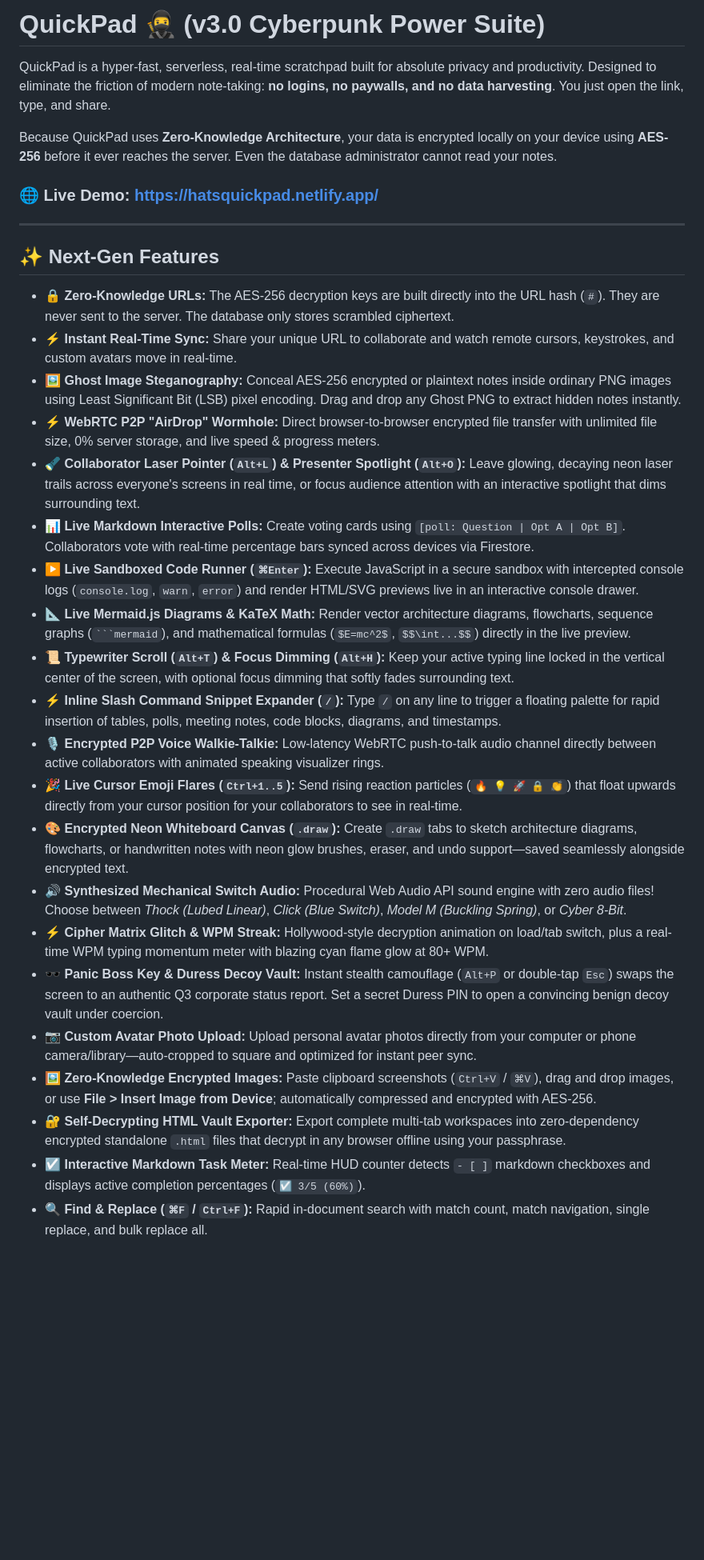
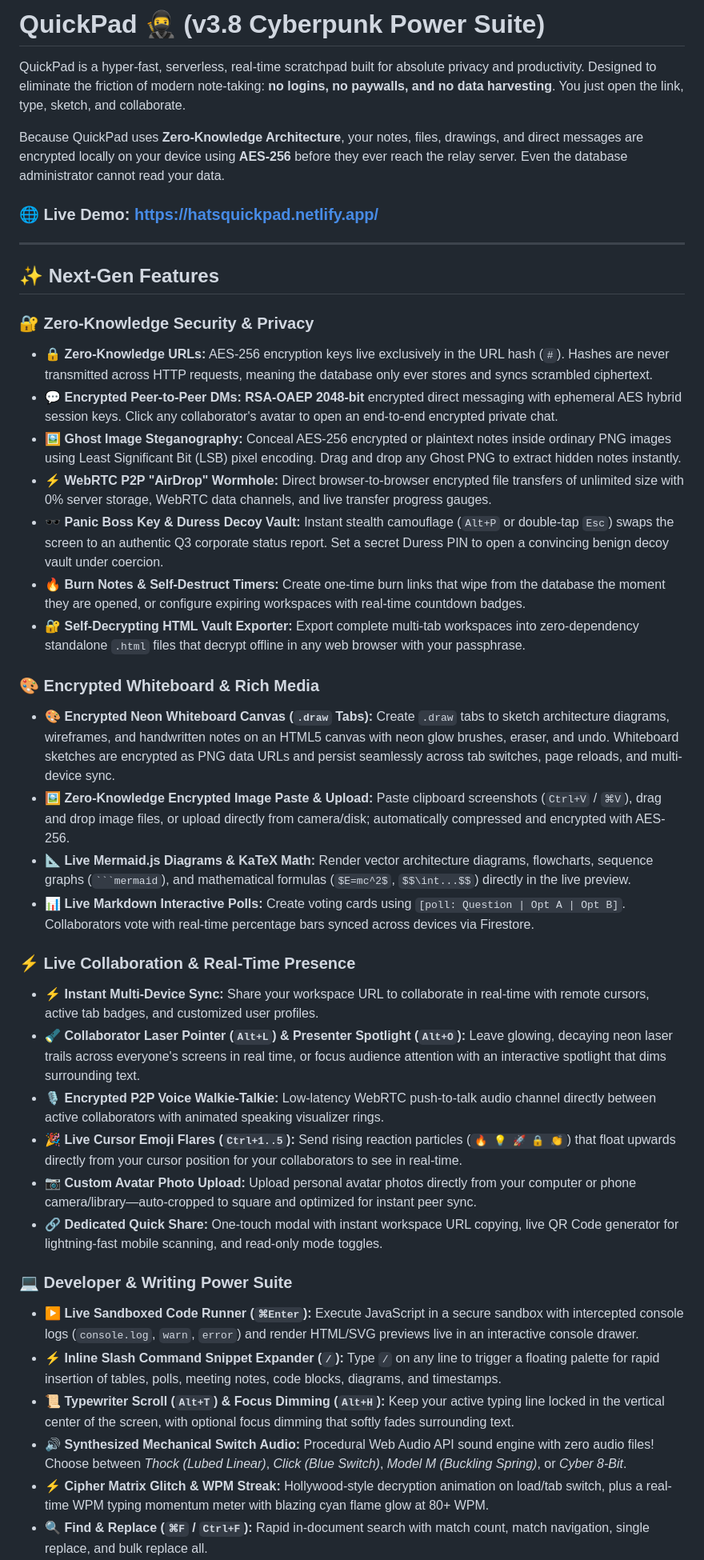
Before and after one commit to HattyHats/hatsquickpad, a Markdown page: readme.md, the part around one of its changes. Shown at 80% size. Drawn GitHub-style; blank space fills up the shorter version.

Commit message:
updated readme
v38

````diff
--- a/readme.md
+++ b/readme.md
@@ -1,33 +1,43 @@
-# QuickPad 🥷 (v3.0 Cyberpunk Power Suite)
+# QuickPad 🥷 (v3.8 Cyberpunk Power Suite)
 
-QuickPad is a hyper-fast, serverless, real-time scratchpad built for absolute privacy and productivity. Designed to eliminate the friction of modern note-taking: **no logins, no paywalls, and no data harvesting**. You just open the link, type, and share.
+QuickPad is a hyper-fast, serverless, real-time scratchpad built for absolute privacy and productivity. Designed to eliminate the friction of modern note-taking: **no logins, no paywalls, and no data harvesting**. You just open the link, type, sketch, and collaborate.
 
-Because QuickPad uses **Zero-Knowledge Architecture**, your data is encrypted locally on your device using **AES-256** before it ever reaches the server. Even the database administrator cannot read your notes.
+Because QuickPad uses **Zero-Knowledge Architecture**, your notes, files, drawings, and direct messages are encrypted locally on your device using **AES-256** before they ever reach the relay server. Even the database administrator cannot read your data.
 
 ### 🌐 Live Demo: https://hatsquickpad.netlify.app/
+
 ---
 
 ## ✨ Next-Gen Features
 
-- 🔒 **Zero-Knowledge URLs:** The AES-256 decryption keys are built directly into the URL hash (`#`). They are never sent to the server. The database only stores scrambled ciphertext.
-- ⚡ **Instant Real-Time Sync:** Share your unique URL to collaborate and watch remote cursors, keystrokes, and custom avatars move in real-time.
+### 🔐 Zero-Knowledge Security & Privacy
+- 🔒 **Zero-Knowledge URLs:** AES-256 encryption keys live exclusively in the URL hash (`#`). Hashes are never transmitted across HTTP requests, meaning the database only ever stores and syncs scrambled ciphertext.
+- 💬 **Encrypted Peer-to-Peer DMs:** **RSA-OAEP 2048-bit** encrypted direct messaging with ephemeral AES hybrid session keys. Click any collaborator's avatar to open an end-to-end encrypted private chat.
 - 🖼️ **Ghost Image Steganography:** Conceal AES-256 encrypted or plaintext notes inside ordinary PNG images using Least Significant Bit (LSB) pixel encoding. Drag and drop any Ghost PNG to extract hidden notes instantly.
-- ⚡ **WebRTC P2P "AirDrop" Wormhole:** Direct browser-to-browser encrypted file transfer with unlimited file size, 0% server storage, and live speed & progress meters.
+- ⚡ **WebRTC P2P "AirDrop" Wormhole:** Direct browser-to-browser encrypted file transfers of unlimited size with 0% server storage, WebRTC data channels, and live transfer progress gauges.
+- 🕶️ **Panic Boss Key & Duress Decoy Vault:** Instant stealth camouflage (`Alt+P` or double-tap `Esc`) swaps the screen to an authentic Q3 corporate status report. Set a secret Duress PIN to open a convincing benign decoy vault under coercion.
+- 🔥 **Burn Notes & Self-Destruct Timers:** Create one-time burn links that wipe from the database the moment they are opened, or configure expiring workspaces with real-time countdown badges.
+- 🔐 **Self-Decrypting HTML Vault Exporter:** Export complete multi-tab workspaces into zero-dependency standalone `.html` files that decrypt offline in any web browser with your passphrase.
+
+### 🎨 Encrypted Whiteboard & Rich Media
+- 🎨 **Encrypted Neon Whiteboard Canvas (`.draw` Tabs):** Create `.draw` tabs to sketch architecture diagrams, wireframes, and handwritten notes on an HTML5 canvas with neon glow brushes, eraser, and undo. Whiteboard sketches are encrypted as PNG data URLs and persist seamlessly across tab switches, page reloads, and multi-device sync.
+- 🖼️ **Zero-Knowledge Encrypted Image Paste & Upload:** Paste clipboard screenshots (`Ctrl+V` / `⌘V`), drag and drop image files, or upload directly from camera/disk; automatically compressed and encrypted with AES-256.
+- 📐 **Live Mermaid.js Diagrams & KaTeX Math:** Render vector architecture diagrams, flowcharts, sequence graphs (` ```mermaid `), and mathematical formulas (`$E=mc^2$`, `$$\int...$$`) directly in the live preview.
+- 📊 **Live Markdown Interactive Polls:** Create voting cards using `[poll: Question | Opt A | Opt B]`. Collaborators vote with real-time percentage bars synced across devices via Firestore.
+
+### ⚡ Live Collaboration & Real-Time Presence
+- ⚡ **Instant Multi-Device Sync:** Share your workspace URL to collaborate in real-time with remote cursors, active tab badges, and customized user profiles.
 - 🔦 **Collaborator Laser Pointer (`Alt+L`) & Presenter Spotlight (`Alt+O`):** Leave glowing, decaying neon laser trails across everyone's screens in real time, or focus audience attention with an interactive spotlight that dims surrounding text.
-- 📊 **Live Markdown Interactive Polls:** Create voting cards using `[poll: Question | Opt A | Opt B]`. Collaborators vote with real-time percentage bars synced across devices via Firestore.
-- ▶️ **Live Sandboxed Code Runner (`⌘Enter`):** Execute JavaScript in a secure sandbox with intercepted console logs (`console.log`, `warn`, `error`) and render HTML/SVG previews live in an interactive console drawer.
-- 📐 **Live Mermaid.js Diagrams & KaTeX Math:** Render vector architecture diagrams, flowcharts, sequence graphs (` ```mermaid `), and mathematical formulas (`$E=mc^2$`, `$$\int...$$`) directly in the live preview.
-- 📜 **Typewriter Scroll (`Alt+T`) & Focus Dimming (`Alt+H`):** Keep your active typing line locked in the vertical center of the screen, with optional focus dimming that softly fades surrounding text.
-- ⚡ **Inline Slash Command Snippet Expander (`/`):** Type `/` on any line to trigger a floating palette for rapid insertion of tables, polls, meeting notes, code blocks, diagrams, and timestamps.
 - 🎙️ **Encrypted P2P Voice Walkie-Talkie:** Low-latency WebRTC push-to-talk audio channel directly between active collaborators with animated speaking visualizer rings.
 - 🎉 **Live Cursor Emoji Flares (`Ctrl+1..5`):** Send rising reaction particles (`🔥 💡 🚀 🔒 👏`) that float upwards directly from your cursor position for your collaborators to see in real-time.
-- 🎨 **Encrypted Neon Whiteboard Canvas (`.draw`):** Create `.draw` tabs to sketch architecture diagrams, flowcharts, or handwritten notes with neon glow brushes, eraser, and undo support—saved seamlessly alongside encrypted text.
+- 📷 **Custom Avatar Photo Upload:** Upload personal avatar photos directly from your computer or phone camera/library—auto-cropped to square and optimized for instant peer sync.
+- 🔗 **Dedicated Quick Share:** One-touch modal with instant workspace URL copying, live QR Code generator for lightning-fast mobile scanning, and read-only mode toggles.
+
+### 💻 Developer & Writing Power Suite
+- ▶️ **Live Sandboxed Code Runner (`⌘Enter`):** Execute JavaScript in a secure sandbox with intercepted console logs (`console.log`, `warn`, `error`) and render HTML/SVG previews live in an interactive console drawer.
+- ⚡ **Inline Slash Command Snippet Expander (`/`):** Type `/` on any line to trigger a floating palette for rapid insertion of tables, polls, meeting notes, code blocks, diagrams, and timestamps.
+- 📜 **Typewriter Scroll (`Alt+T`) & Focus Dimming (`Alt+H`):** Keep your active typing line locked in the vertical center of the screen, with optional focus dimming that softly fades surrounding text.
 - 🔊 **Synthesized Mechanical Switch Audio:** Procedural Web Audio API sound engine with zero audio files! Choose between *Thock (Lubed Linear)*, *Click (Blue Switch)*, *Model M (Buckling Spring)*, or *Cyber 8-Bit*.
 - ⚡ **Cipher Matrix Glitch & WPM Streak:** Hollywood-style decryption animation on load/tab switch, plus a real-time WPM typing momentum meter with blazing cyan flame glow at 80+ WPM.
-- 🕶️ **Panic Boss Key & Duress Decoy Vault:** Instant stealth camouflage (`Alt+P` or double-tap `Esc`) swaps the screen to an authentic Q3 corporate status report. Set a secret Duress PIN to open a convincing benign decoy vault under coercion.
-- 📷 **Custom Avatar Photo Upload:** Upload personal avatar photos directly from your computer or phone camera/library—auto-cropped to square and optimized for instant peer sync.
-- 🖼️ **Zero-Knowledge Encrypted Images:** Paste clipboard screenshots (`Ctrl+V` / `⌘V`), drag and drop images, or use **File > Insert Image from Device**; automatically compressed and encrypted with AES-256.
-- 🔐 **Self-Decrypting HTML Vault Exporter:** Export complete multi-tab workspaces into zero-dependency encrypted standalone `.html` files that decrypt in any browser offline using your passphrase.
-- ☑️ **Interactive Markdown Task Meter:** Real-time HUD counter detects `- [ ]` markdown checkboxes and displays active completion percentages (`☑️ 3/5 (60%)`).
 - 🔍 **Find & Replace (`⌘F` / `Ctrl+F`):** Rapid in-document search with match count, match navigation, single replace, and bulk replace all.
 - ⌨️ **Command Palette (`⌘K` / `Ctrl+K`):** Instant keyboard command center to trigger any action, format, download, or switch tabs effortlessly.
````
Also changed, not shown: other parts of readme.md (+15 -11 lines).
